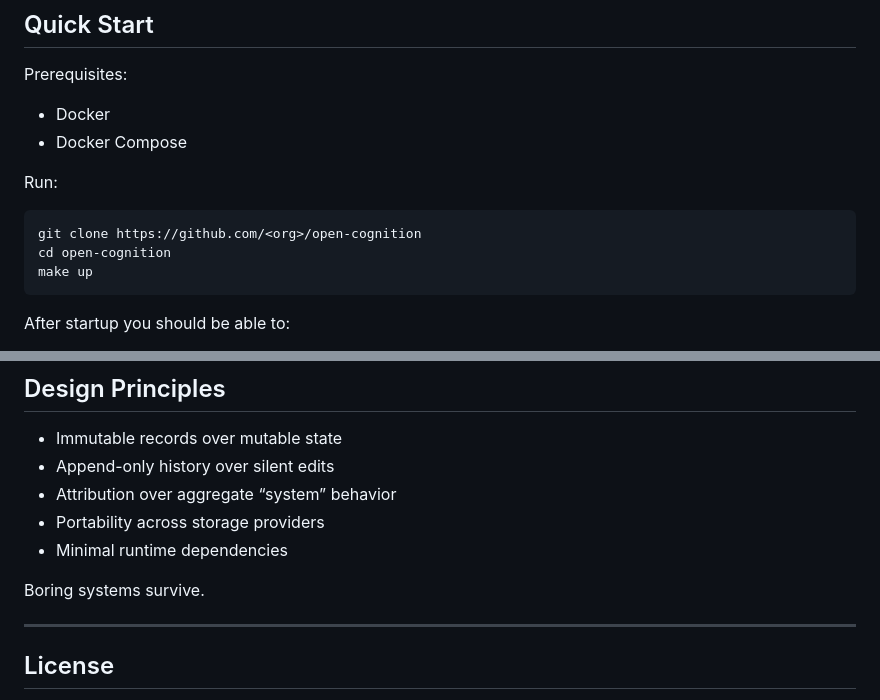
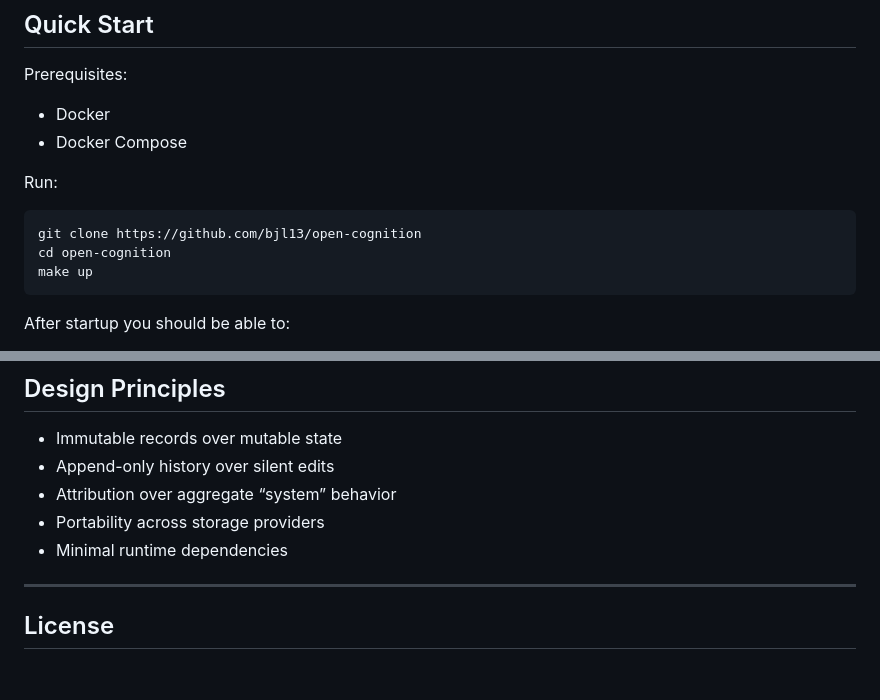
Before and after one commit to bjl13/open-cognition, a Markdown page: README.md, 2 parts joined by grey strips. GitHub-like rendering; blank space fills up the shorter version.

Commit message:
Fix repository link and clean up README
Updated the GitHub repository link and removed a line about boring systems.

Signed-off-by: Brian <dev@bjl13.com>

````diff
--- a/README.md
+++ b/README.md
@@ -122,7 +122,7 @@ Prerequisites:
 Run:
 
 ```bash
-git clone https://github.com/<org>/open-cognition
+git clone https://github.com/bjl13/open-cognition
 cd open-cognition
 make up
 ```
@@ -176,8 +176,6 @@ Open-Cognition enforces three separations:
 - Portability across storage providers
 - Minimal runtime dependencies
 
-Boring systems survive.
-
 ---
 
 ## License
````
